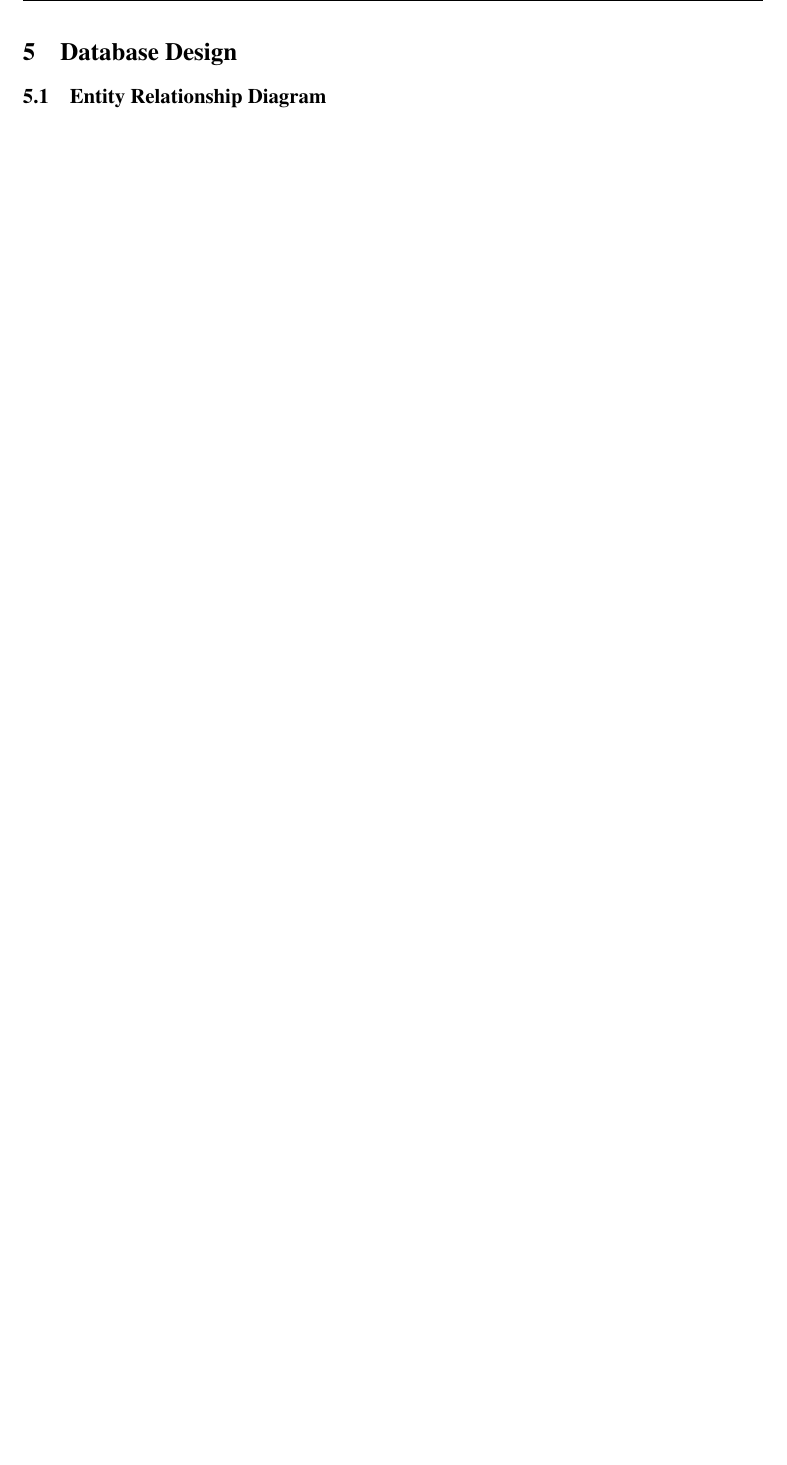
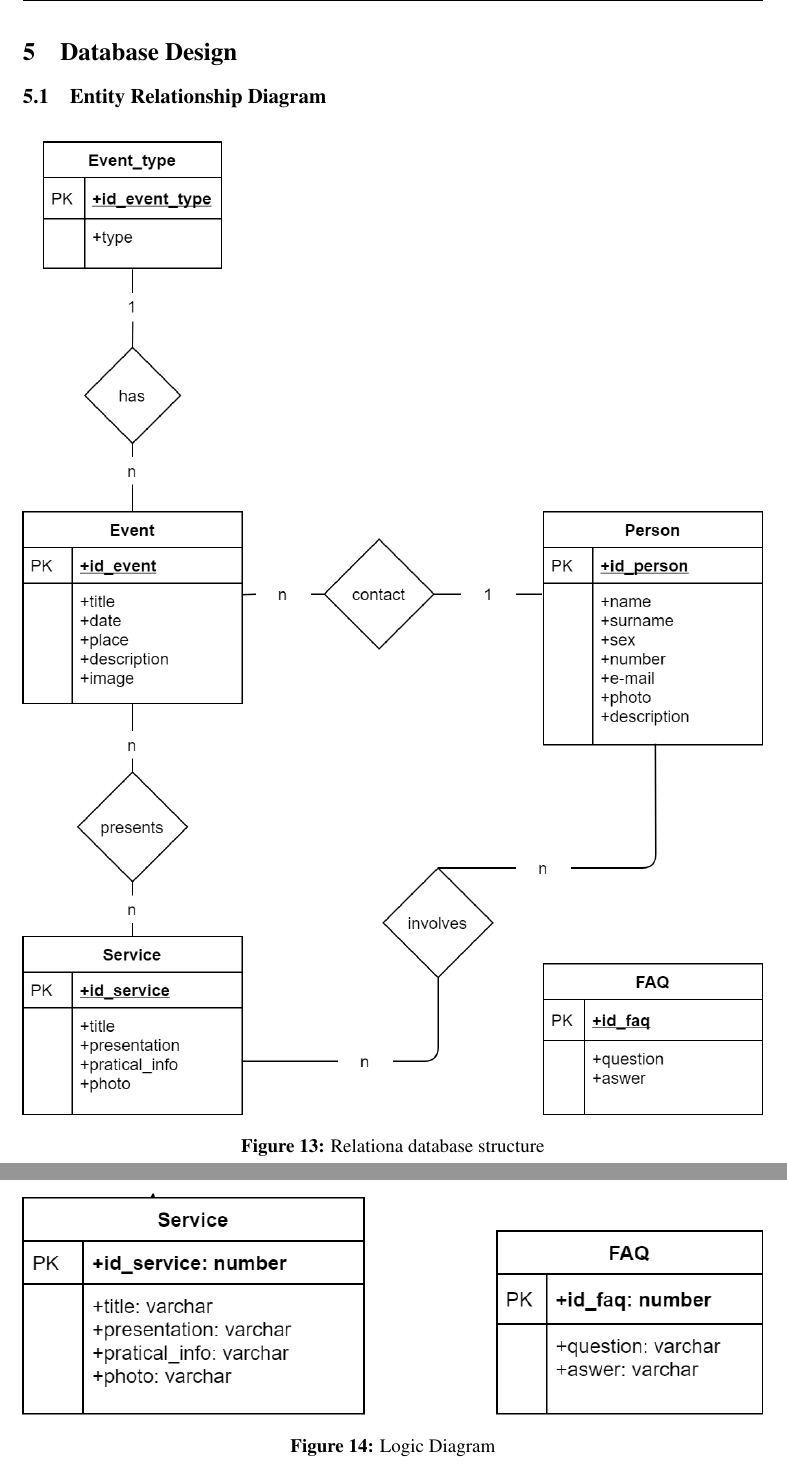
Before and after one commit to alepas/hypermidia-project, a LaTeX document (Design-Document/DD.tex, which reads Design-Document/sections/database-design.tex): part of page 16 of 16 before the commit and two parts of pages 16 and 17 of 17 after it, the two joined at a grey line, cut so that both start at the same text, the shorter picture padded with empty space. Compiled offline with pdfLaTeX.

Commit message:
added db images to document

```diff
--- /dev/null
+++ b/Design-Document/sections/database-design.tex
@@ -0,0 +1,19 @@
+\subsection{Entity Relationship Diagram}
+\begin{figure}[h!]
+		\centering
+		\begin{minipage}[b]{1\textwidth}
+    			\includegraphics[width=\textwidth]{./assets/ER_diagram.png}
+			\caption{Relationa database structure}
+		\end{minipage}
+\end{figure}
+\FloatBarrier
+
+\subsection{Logical Design}
+\begin{figure}[h!]
+		\centering
+		\begin{minipage}[b]{1\textwidth}
+    			\includegraphics[width=\textwidth]{./assets/logical_diagram.png}
+			\caption{Logic Diagram}
+		\end{minipage}
+\end{figure}
+\FloatBarrier
```
Also changed, not shown: Design-Document/DD.tex (+1 -4 lines), Design-Document/DD.pdf, 1 other file.
